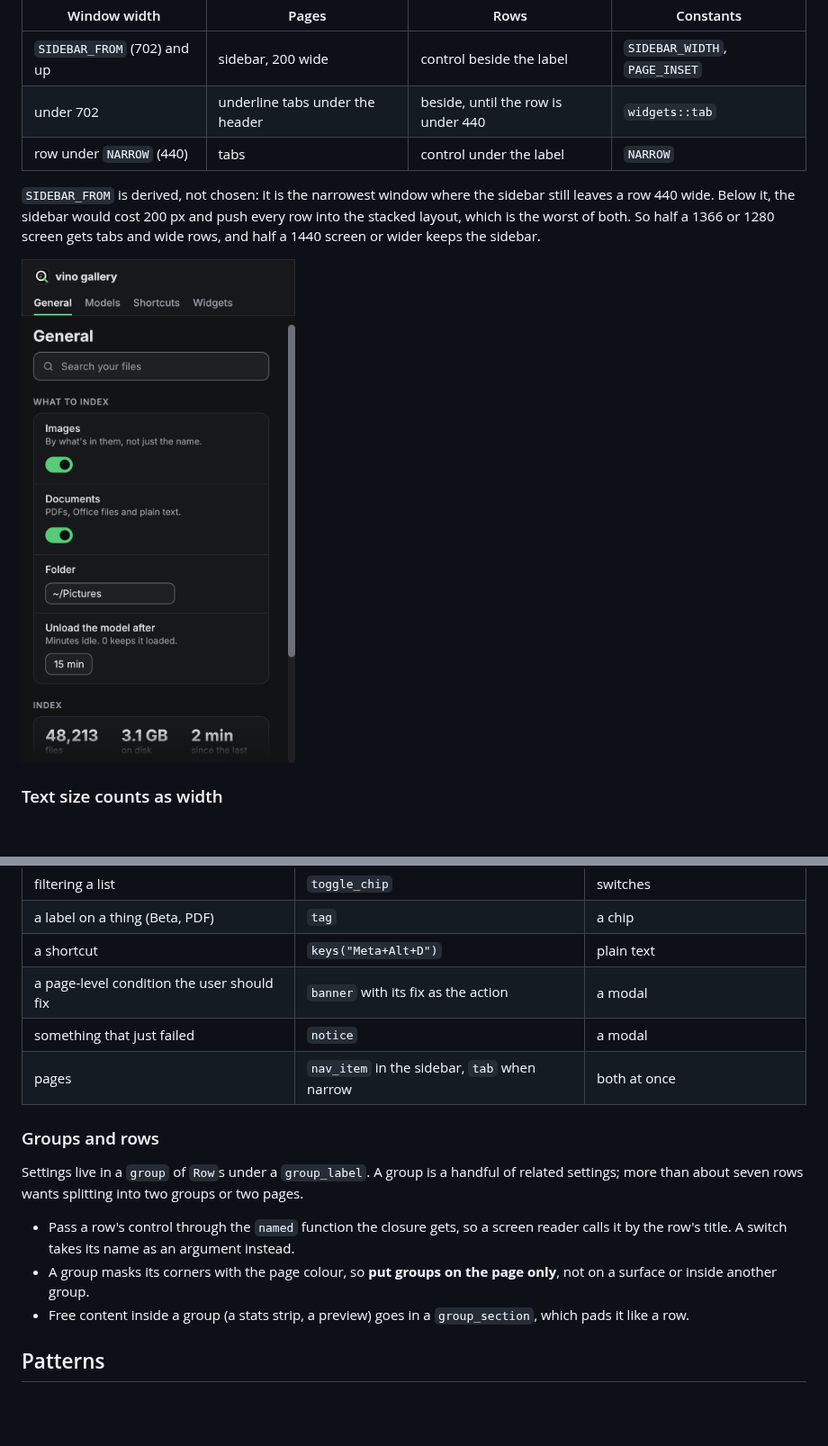
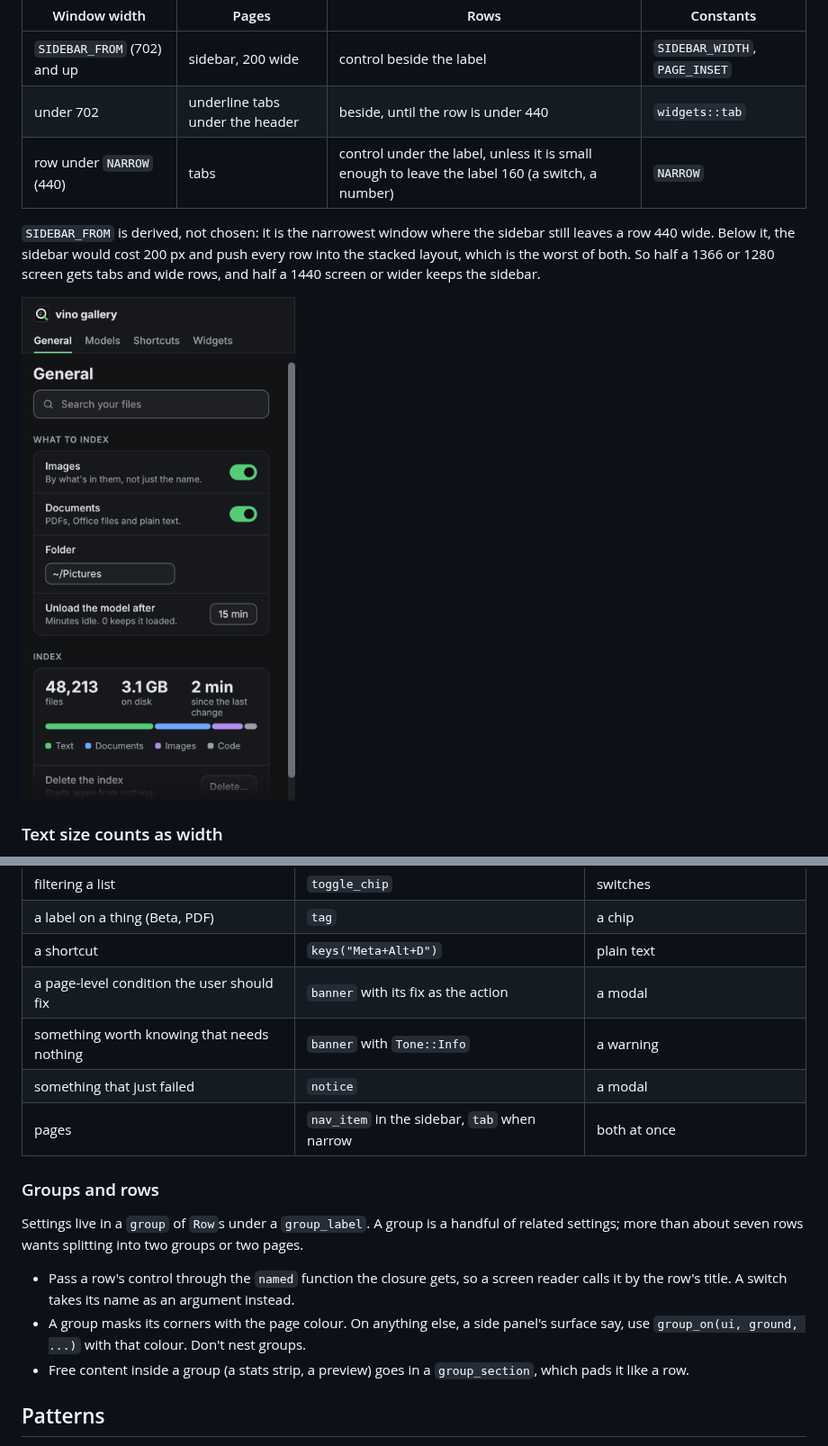
Before and after one commit to karanshukla/vinoUserInterface, a Markdown page: DESIGN.md, 2 parts joined by grey strips. Shown at 90% size. GitHub-like rendering; pictures changed too: docs/images/narrow.png; blank space fills up the shorter version.

```diff
--- a/DESIGN.md
+++ b/DESIGN.md
@@ -47,7 +47,7 @@ breakpoints; an app reads them, it doesn't pick its own.
 |---|---|---|---|
 | `SIDEBAR_FROM` (702) and up | sidebar, 200 wide | control beside the label | `SIDEBAR_WIDTH`, `PAGE_INSET` |
 | under 702 | underline tabs under the header | beside, until the row is under 440 | `widgets::tab` |
-| row under `NARROW` (440) | tabs | control under the label | `NARROW` |
+| row under `NARROW` (440) | tabs | control under the label, unless it is small enough to leave the label 160 (a switch, a number) | `NARROW` |
 
 `SIDEBAR_FROM` is derived, not chosen: it is the narrowest window where the
 sidebar still leaves a row 440 wide. Below it, the sidebar would cost 200 px
@@ -195,6 +196,7 @@ Every interactive target is at least 24 x 24, or has room around it
 | a label on a thing (Beta, PDF) | `tag` | a chip |
 | a shortcut | `keys("Meta+Alt+D")` | plain text |
 | a page-level condition the user should fix | `banner` with its fix as the action | a modal |
+| something worth knowing that needs nothing | `banner` with `Tone::Info` | a warning |
 | something that just failed | `notice` | a modal |
 | pages | `nav_item` in the sidebar, `tab` when narrow | both at once |
 
@@ -207,8 +209,9 @@ two groups or two pages.
 - Pass a row's control through the `named` function the closure gets, so a
   screen reader calls it by the row's title. A switch takes its name as an
   argument instead.
-- A group masks its corners with the page colour, so **put groups on the
-  page only**, not on a surface or inside another group.
+- A group masks its corners with the page colour. On anything else, a side
+  panel's surface say, use `group_on(ui, ground, ...)` with that colour. Don't
+  nest groups.
 - Free content inside a group (a stats strip, a preview) goes in a
   `group_section`, which pads it like a row.
 
```
Also changed, not shown: other parts of DESIGN.md (+2 -1 lines), docs/images/widgets-dark.png, docs/images/widgets-light.png, 1 other file.
